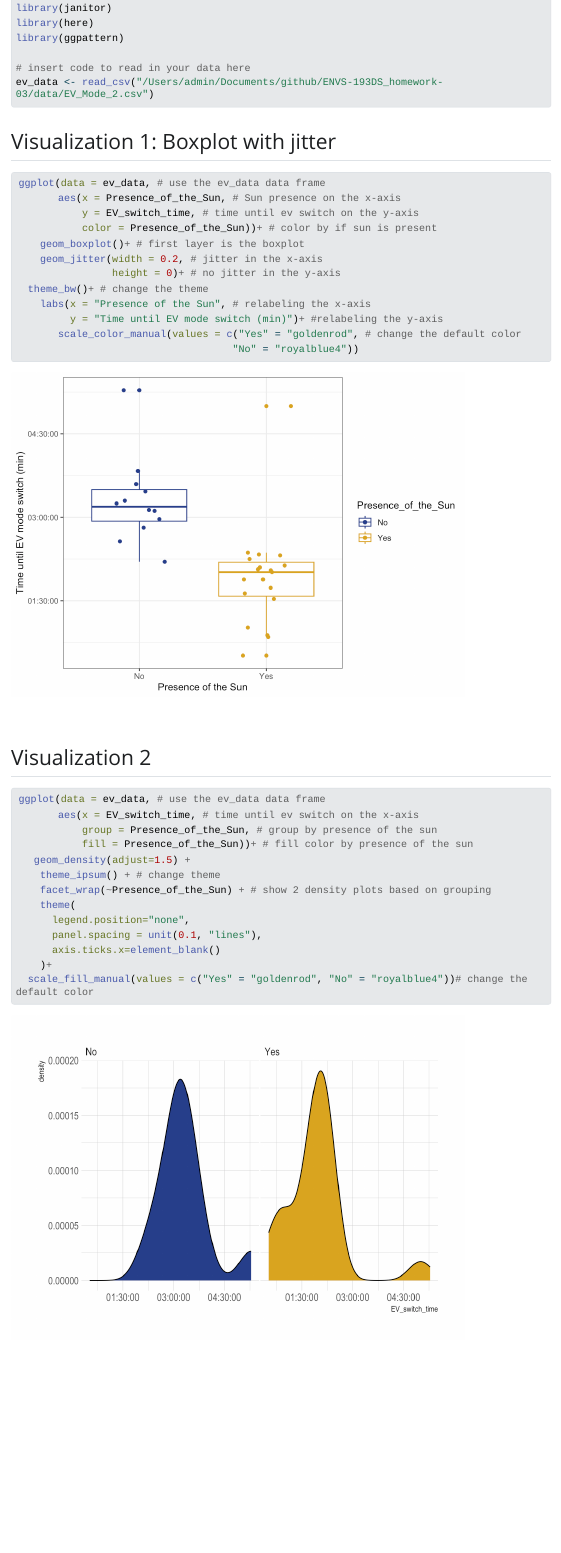
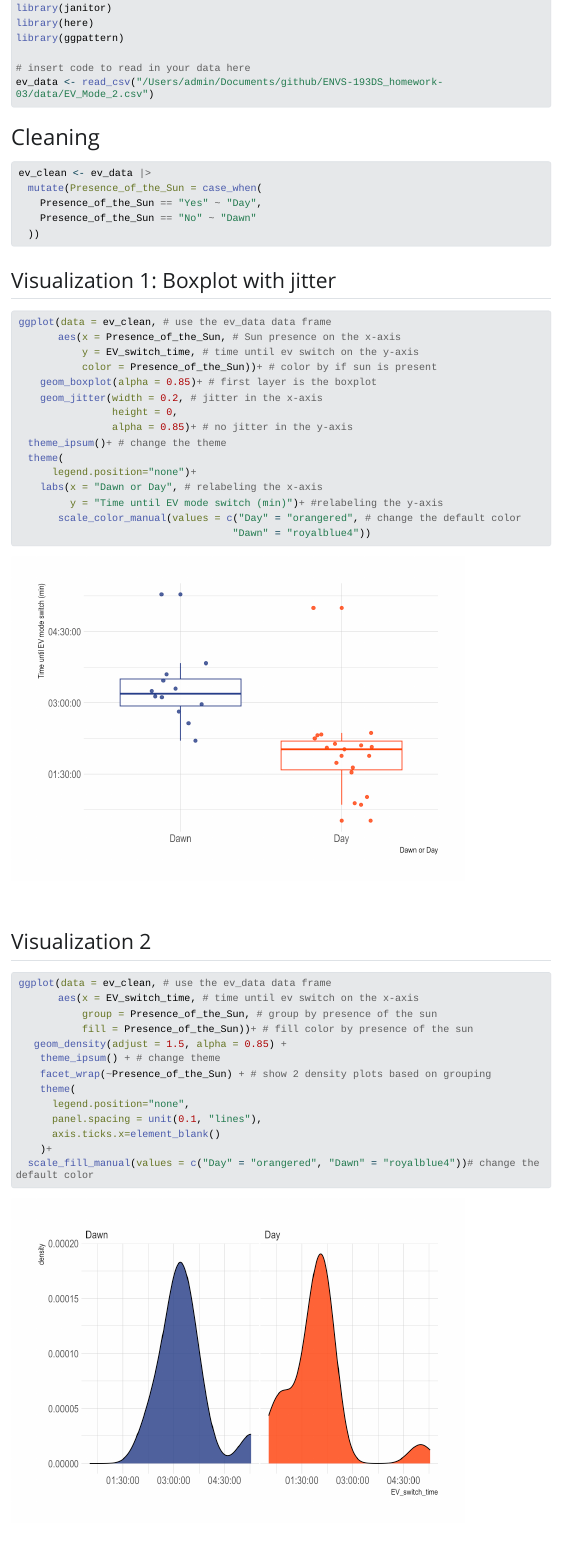
Before and after one commit to progilegui/ENVS-193DS_advanced-data-vis, a Quarto document (ENVS-193DS_advanced-data-vis.qmd): the page in a window 1100 px wide, from 380 px down. The pictures show the output file ENVS-193DS_advanced-data-vis.html that the author committed with the source, opened offline; Quarto's library style sheets are replaced by a plain one without menus; long lines of code are wrapped.

Commit message:
Using feedback to change "presence of sun" yes or no values to day or dawn, respectively

````diff
--- a/ENVS-193DS_advanced-data-vis.qmd
+++ b/ENVS-193DS_advanced-data-vis.qmd
@@ -30,33 +30,46 @@ library(ggpattern)
 ev_data <- read_csv("/Users/admin/Documents/github/ENVS-193DS_homework-03/data/EV_Mode_2.csv")
 ```
 
+# Cleaning
+
+```{r}
+ev_clean <- ev_data |>
+  mutate(Presence_of_the_Sun = case_when(
+    Presence_of_the_Sun == "Yes" ~ "Day",
+    Presence_of_the_Sun == "No" ~ "Dawn"
+  ))
+```
+
 
 ## Visualization 1: Boxplot with jitter
 
 ```{r}
-ggplot(data = ev_data, # use the ev_data data frame
+ggplot(data = ev_clean, # use the ev_data data frame
        aes(x = Presence_of_the_Sun, # Sun presence on the x-axis
            y = EV_switch_time, # time until ev switch on the y-axis
            color = Presence_of_the_Sun))+ # color by if sun is present
-    geom_boxplot()+ # first layer is the boxplot
+    geom_boxplot(alpha = 0.85)+ # first layer is the boxplot
     geom_jitter(width = 0.2, # jitter in the x-axis
-                height = 0)+ # no jitter in the y-axis
-  theme_bw()+ # change the theme
-    labs(x = "Presence of the Sun", # relabeling the x-axis
+                height = 0,
+                alpha = 0.85)+ # no jitter in the y-axis
+  theme_ipsum()+ # change the theme
+  theme(
+      legend.position="none")+
+    labs(x = "Dawn or Day", # relabeling the x-axis
          y = "Time until EV mode switch (min)")+ #relabeling the y-axis
-       scale_color_manual(values = c("Yes" = "goldenrod", # change the default color
-                                    "No" = "royalblue4"))
+       scale_color_manual(values = c("Day" = "orangered", # change the default color
+                                    "Dawn" = "royalblue4"))
 ```
 
 
 ## Visualization 2
 
 ```{r}
-ggplot(data = ev_data, # use the ev_data data frame
+ggplot(data = ev_clean, # use the ev_data data frame
        aes(x = EV_switch_time, # time until ev switch on the x-axis
            group = Presence_of_the_Sun, # group by presence of the sun
            fill = Presence_of_the_Sun))+ # fill color by presence of the sun
-   geom_density(adjust=1.5) +
+   geom_density(adjust = 1.5, alpha = 0.85) +
     theme_ipsum() + # change theme
     facet_wrap(~Presence_of_the_Sun) + # show 2 density plots based on grouping
     theme(
@@ -64,7 +77,7 @@ ggplot(data = ev_data, # use the ev_data data frame
       panel.spacing = unit(0.1, "lines"),
       axis.ticks.x=element_blank()
     )+
-  scale_fill_manual(values = c("Yes" = "goldenrod", "No" = "royalblue4"))# change the default color
+  scale_fill_manual(values = c("Day" = "orangered", "Dawn" = "royalblue4"))# change the default color
 ```
 
 
````
Also changed, not shown: ENVS-193DS_advanced-data-vis.html, ENVS-193DS_advanced-data-vis_files/figure-html/unnamed-chunk-2-1.png, ENVS-193DS_advanced-data-vis_files/figure-html/unnamed-chunk-3-1.png, ENVS-193DS_advanced-data-vis_files/figure-html/unnamed-chunk-4-1.png, ENVS-193DS_advanced-data-vis_files/figure-html/unnamed-chunk-5-1.png (added), ENVS-193DS_advanced-data-vis.qmd (15 more changed lines).
